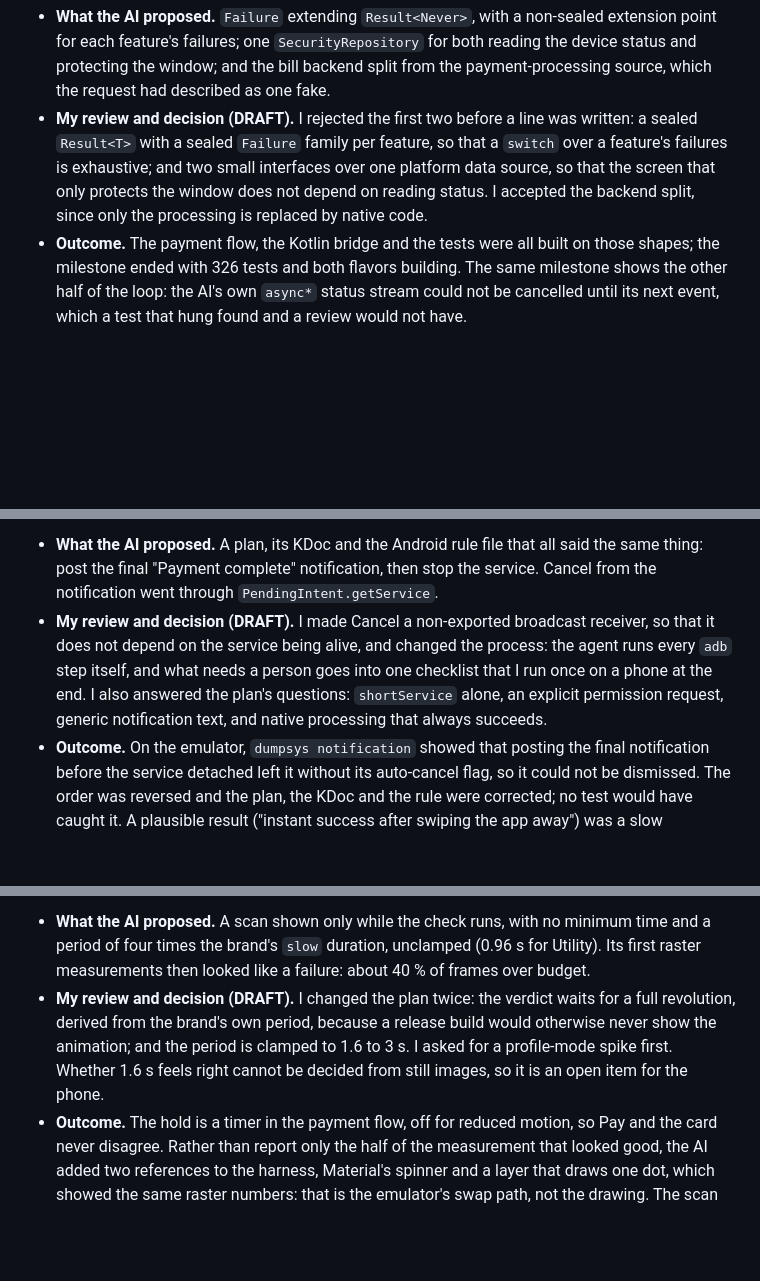
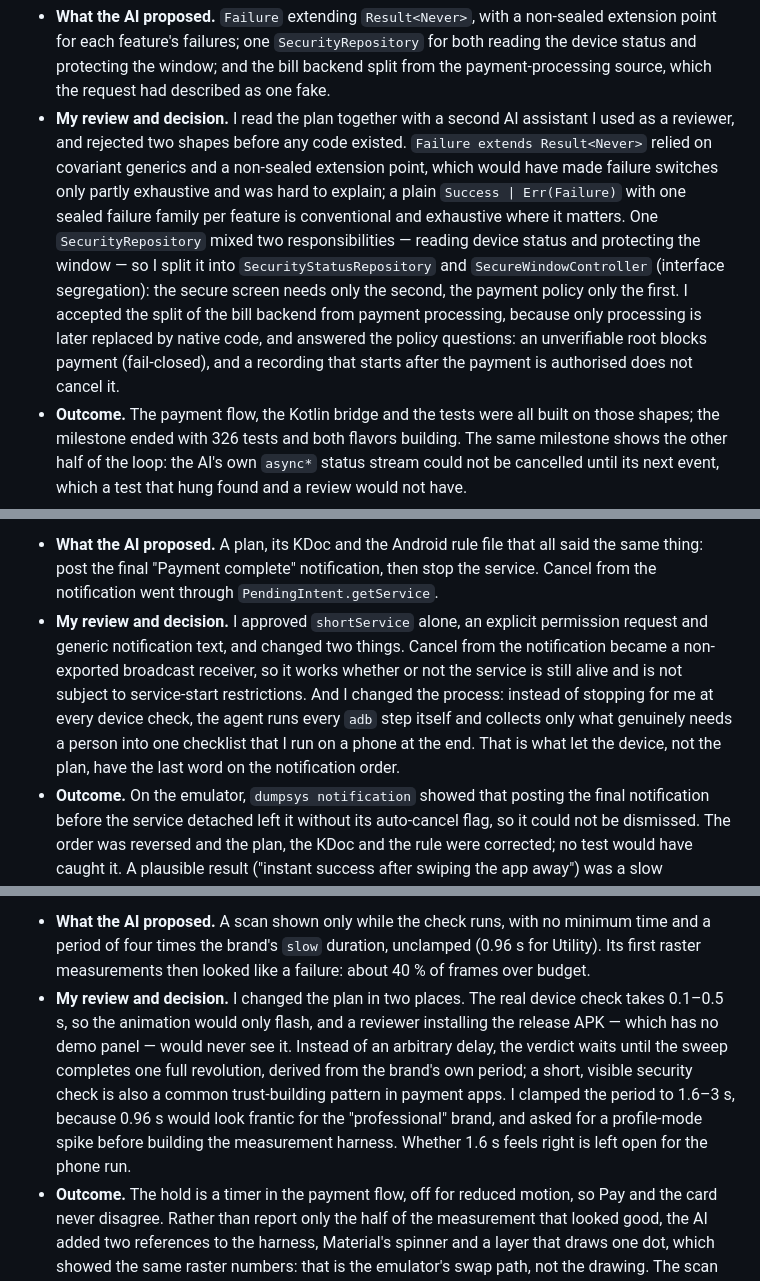
Before and after one commit to MaximLisovy/secure_payment_portal, a Markdown page: docs/ai/PROMPT_LOG.md, 3 parts joined by grey strips. Rendered like a GitHub page; blank space fills up the shorter version.

Commit message:
docs: final developer reviews and insight report §3
Co-Authored-By: Claude Sonnet 5.5 <noreply@anthropic.com>

```diff
--- a/docs/ai/PROMPT_LOG.md
+++ b/docs/ai/PROMPT_LOG.md
@@ -23,10 +20,15 @@ Milestone 2, [working log entry 03](appendix/working_log.md#03-domain-and-fake-d
 - **What the AI proposed.** `Failure` extending `Result<Never>`, with a non-sealed extension point for each feature's failures;
   one `SecurityRepository` for both reading the device status and protecting the window; and the bill backend split from the
   payment-processing source, which the request had described as one fake.
-- **My review and decision (DRAFT).** I rejected the first two before a line was written: a sealed `Result<T>` with a sealed
-  `Failure` family per feature, so that a `switch` over a feature's failures is exhaustive; and two small interfaces over one
-  platform data source, so that the screen that only protects the window does not depend on reading status. I accepted the
-  backend split, since only the processing is replaced by native code.
+- **My review and decision.** I read the plan together with a second AI assistant I used as a reviewer, and rejected two
+  shapes before any code existed. `Failure extends Result<Never>` relied on covariant generics and a non-sealed extension
+  point, which would have made failure switches only partly exhaustive and was hard to explain; a plain
+  `Success | Err(Failure)` with one sealed failure family per feature is conventional and exhaustive where it matters. One
+  `SecurityRepository` mixed two responsibilities — reading device status and protecting the window — so I split it into
+  `SecurityStatusRepository` and `SecureWindowController` (interface segregation): the secure screen needs only the second,
+  the payment policy only the first. I accepted the split of the bill backend from payment processing, because only
+  processing is later replaced by native code, and answered the policy questions: an unverifiable root blocks payment
+  (fail-closed), and a recording that starts after the payment is authorised does not cancel it.
 - **Outcome.** The payment flow, the Kotlin bridge and the tests were all built on those shapes; the milestone ended with 326
   tests and both flavors building. The same milestone shows the other half of the loop: the AI's own `async*` status stream
   could not be cancelled until its next event, which a test that hung found and a review would not have.
@@ -47,10 +49,12 @@ Milestone 5, [working log entry 07](appendix/working_log.md#07-payment-foregroun
   > the expected result.
 - **What the AI proposed.** A plan, its KDoc and the Android rule file that all said the same thing: post the final "Payment
   complete" notification, then stop the service. Cancel from the notification went through `PendingIntent.getService`.
-- **My review and decision (DRAFT).** I made Cancel a non-exported broadcast receiver, so that it does not depend on the
-  service being alive, and changed the process: the agent runs every `adb` step itself, and what needs a person goes into one
-  checklist that I run once on a phone at the end. I also answered the plan's questions: `shortService` alone, an explicit
-  permission request, generic notification text, and native processing that always succeeds.
+- **My review and decision.** I approved `shortService` alone, an explicit permission request and generic notification text,
+  and changed two things. Cancel from the notification became a non-exported broadcast receiver, so it works whether or not
+  the service is still alive and is not subject to service-start restrictions. And I changed the process: instead of stopping
+  for me at every device check, the agent runs every `adb` step itself and collects only what genuinely needs a person into
+  one checklist that I run on a phone at the end. That is what let the device, not the plan, have the last word on the
+  notification order.
 - **Outcome.** On the emulator, `dumpsys notification` showed that posting the final notification before the service detached
   left it without its auto-cancel flag, so it could not be dismissed. The order was reversed and the plan, the KDoc and the
   rule were corrected; no test would have caught it. A plausible result ("instant success after swiping the app away") was a
@@ -74,10 +78,12 @@ Milestone 6, [working log entry 08](appendix/working_log.md#08-the-security-scan
 - **What the AI proposed.** A scan shown only while the check runs, with no minimum time and a period of four times the
   brand's `slow` duration, unclamped (0.96 s for Utility). Its first raster measurements then looked like a failure: about 40 %
   of frames over budget.
-- **My review and decision (DRAFT).** I changed the plan twice: the verdict waits for a full revolution, derived from the
-  brand's own period, because a release build would otherwise never show the animation; and the period is clamped to 1.6 to
-  3 s. I asked for a profile-mode spike first. Whether 1.6 s feels right cannot be decided from still images, so it is an open
-  item for the phone.
+- **My review and decision.** I changed the plan in two places. The real device check takes 0.1–0.5 s, so the animation would
+  only flash, and a reviewer installing the release APK — which has no demo panel — would never see it. Instead of an
+  arbitrary delay, the verdict waits until the sweep completes one full revolution, derived from the brand's own period; a
+  short, visible security check is also a common trust-building pattern in payment apps. I clamped the period to 1.6–3 s,
+  because 0.96 s would look frantic for the "professional" brand, and asked for a profile-mode spike before building the
+  measurement harness. Whether 1.6 s feels right is left open for the phone run.
 - **Outcome.** The hold is a timer in the payment flow, off for reduced motion, so Pay and the card never disagree. Rather
   than report only the half of the measurement that looked good, the AI added two references to the harness, Material's
   spinner and a layer that draws one dot, which showed the same raster numbers: that is the emulator's swap path, not the
```
Also changed, not shown: other parts of docs/ai/PROMPT_LOG.md (+0 -3 lines), docs/ai/AI_INSIGHT_REPORT.md (+30 -31 lines).
